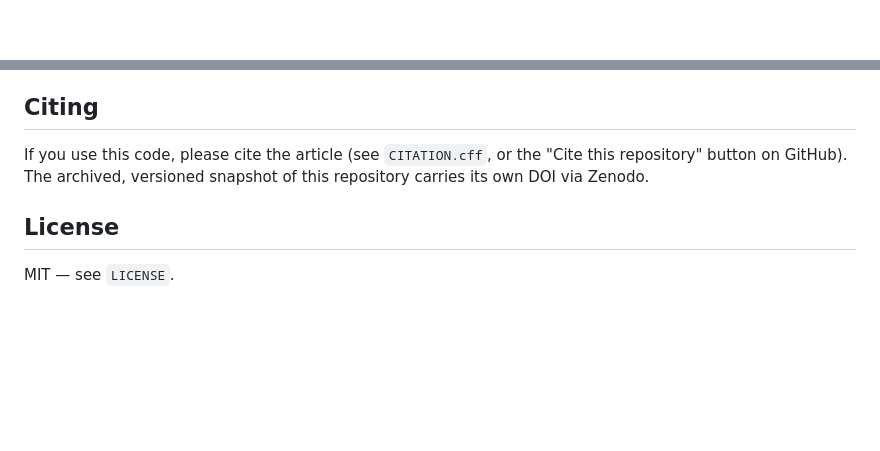
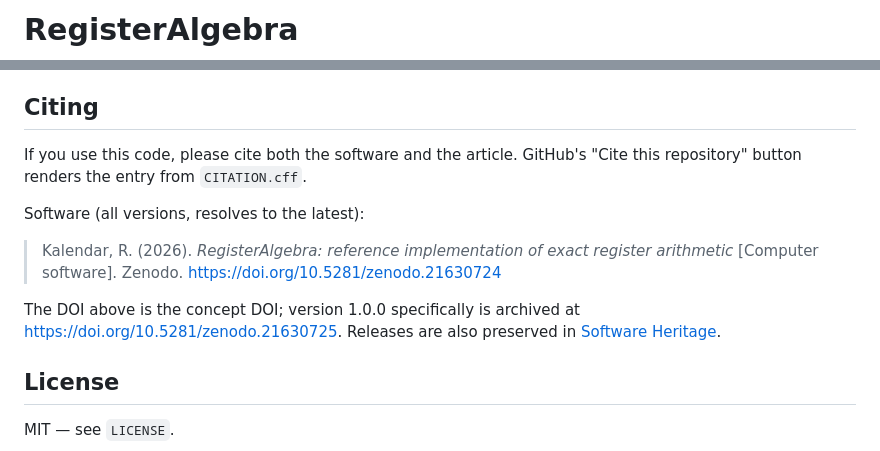
Before and after one commit to rkalendar/RegisterAlgebra, a Markdown page: README.md, 2 parts joined by grey strips. GitHub-like rendering; blank space fills up the shorter version.

```diff
--- a/README.md
+++ b/README.md
@@ -1 +1,3 @@
+# RegisterAlgebra
+
 [![tests](https://github.com/rkalendar/RegisterAlgebra/actions/workflows/tests.yml/badge.svg)](https://github.com/rkalendar/RegisterAlgebra/actions/workflows/tests.yml)
@@ -104,9 +107,18 @@ construction — not performance.
 
 ## Citing
 
-If you use this code, please cite the article (see `CITATION.cff`, or the
-"Cite this repository" button on GitHub). The archived, versioned snapshot of
-this repository carries its own DOI via Zenodo.
+If you use this code, please cite both the software and the article. GitHub's
+"Cite this repository" button renders the entry from `CITATION.cff`.
+
+Software (all versions, resolves to the latest):
+
+> Kalendar, R. (2026). *RegisterAlgebra: reference implementation of exact
+> register arithmetic* [Computer software]. Zenodo.
+> https://doi.org/10.5281/zenodo.21630724
+
+The DOI above is the concept DOI; version 1.0.0 specifically is archived at
+https://doi.org/10.5281/zenodo.21630725. Releases are also preserved in
+[Software Heritage](https://archive.softwareheritage.org/).
 
 ## License
 
```
Also changed, not shown: other parts of README.md (+2 -1 lines).
